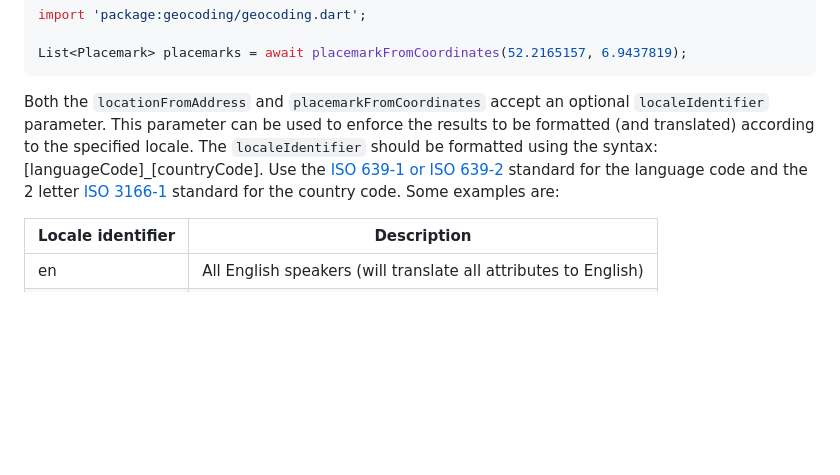
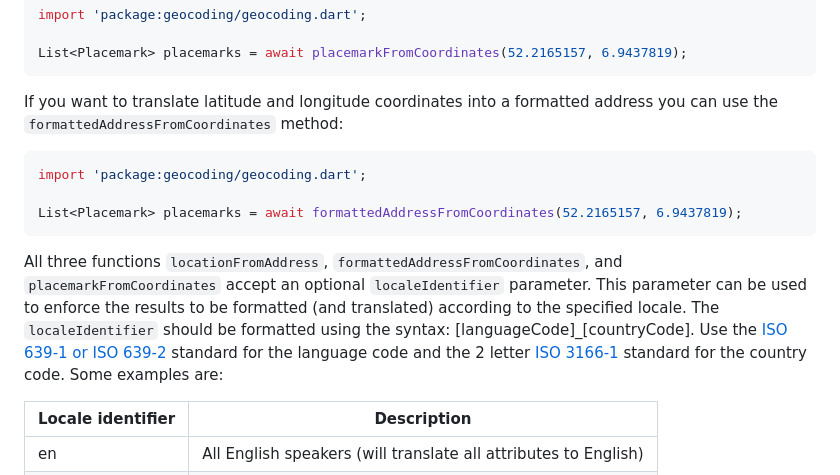
Before and after one commit to Baseflow/flutter-geocoding, a Markdown page: geocoding/README.md, the part around the change. Rendered like a GitHub page; blank space fills up the shorter version.

Commit message:
Version upgrade and formatted address added

````diff
--- a/geocoding/README.md
+++ b/geocoding/README.md
@@ -57,7 +57,15 @@ import 'package:geocoding/geocoding.dart';
 List<Placemark> placemarks = await placemarkFromCoordinates(52.2165157, 6.9437819);
 ```
 
-Both the `locationFromAddress` and `placemarkFromCoordinates` accept an optional `localeIdentifier` parameter. This parameter can be used to enforce the results to be formatted (and translated) according to the specified locale. The `localeIdentifier` should be formatted using the syntax: [languageCode]_[countryCode]. Use the [ISO 639-1 or ISO 639-2](http://www.loc.gov/standards/iso639-2/php/English_list.php) standard for the language code and the 2 letter [ISO 3166-1](https://en.wikipedia.org/wiki/ISO_3166-1) standard for the country code. Some examples are:
+If you want to translate latitude and longitude coordinates into a formatted address you can use the `formattedAddressFromCoordinates` method:
+
+``` dart
+import 'package:geocoding/geocoding.dart';
+
+List<Placemark> placemarks = await formattedAddressFromCoordinates(52.2165157, 6.9437819);
+```
+
+All three functions `locationFromAddress`, `formattedAddressFromCoordinates`, and `placemarkFromCoordinates` accept an optional `localeIdentifier` parameter. This parameter can be used to enforce the results to be formatted (and translated) according to the specified locale. The `localeIdentifier` should be formatted using the syntax: [languageCode]_[countryCode]. Use the [ISO 639-1 or ISO 639-2](http://www.loc.gov/standards/iso639-2/php/English_list.php) standard for the language code and the 2 letter [ISO 3166-1](https://en.wikipedia.org/wiki/ISO_3166-1) standard for the country code. Some examples are:
 
 Locale identifier | Description
 ----------------- | -----------
````
